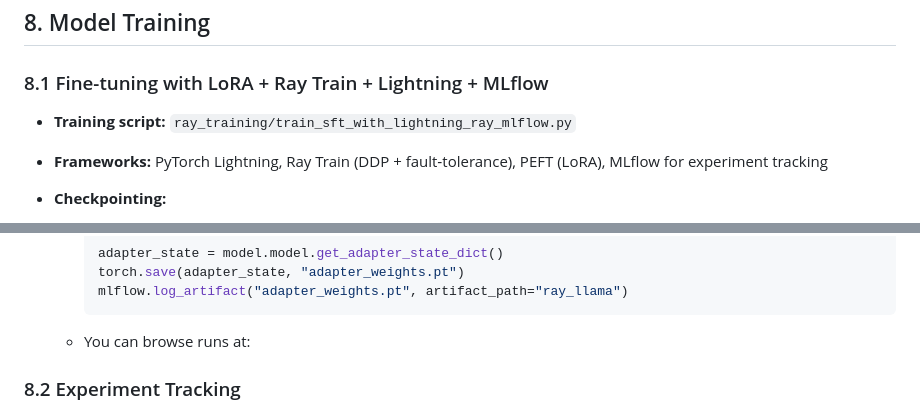
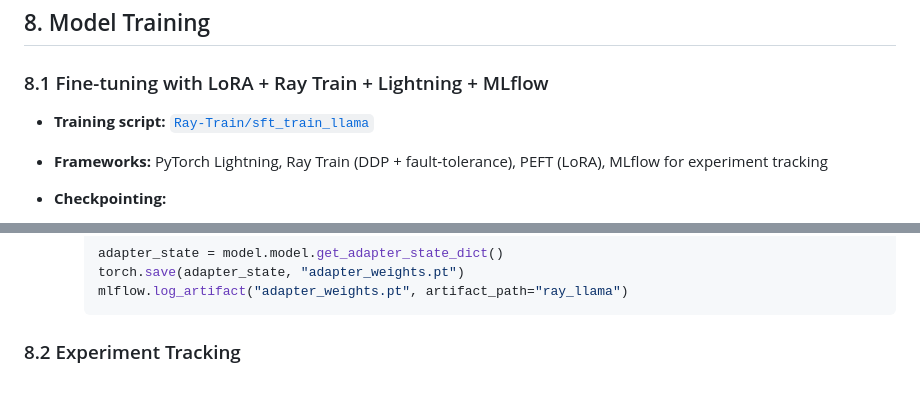
Before and after one commit to shettynitis/LLM_LegalDocSummarization, a Markdown page: FINAL_README.md, 2 parts joined by grey strips. Drawn GitHub-style; blank space fills up the shorter version.

````diff
--- a/FINAL_README.md
+++ b/FINAL_README.md
@@ -197,7 +197,7 @@ Steps handled in [`data_preprocessing.py`](https://github.com/shettynitis/LLM_Le
 
 ### 8.1 Fine-tuning with LoRA + Ray Train + Lightning + MLflow
 
-- **Training script:** `ray_training/train_sft_with_lightning_ray_mlflow.py`
+- **Training script:** [`Ray-Train/sft_train_llama`](Ray-Train/sft_train_llama)
 - **Frameworks:** PyTorch Lightning, Ray Train (DDP + fault‐tolerance), PEFT (LoRA), MLflow for experiment tracking
 - **Checkpointing:**
   - We save both the best `val_loss` and the last epoch into `./checkpoints/` via Lightning’s `ModelCheckpoint(save_top_k=1, save_last=True)` callback.
@@ -211,7 +211,7 @@ Steps handled in [`data_preprocessing.py`](https://github.com/shettynitis/LLM_Le
     torch.save(adapter_state, "adapter_weights.pt")
     mlflow.log_artifact("adapter_weights.pt", artifact_path="ray_llama")
     ```
-  - You can browse runs at:
+
 
 ### 8.2 Experiment Tracking
 
````
Also changed, not shown: other parts of FINAL_README.md (+1 -2 lines).
